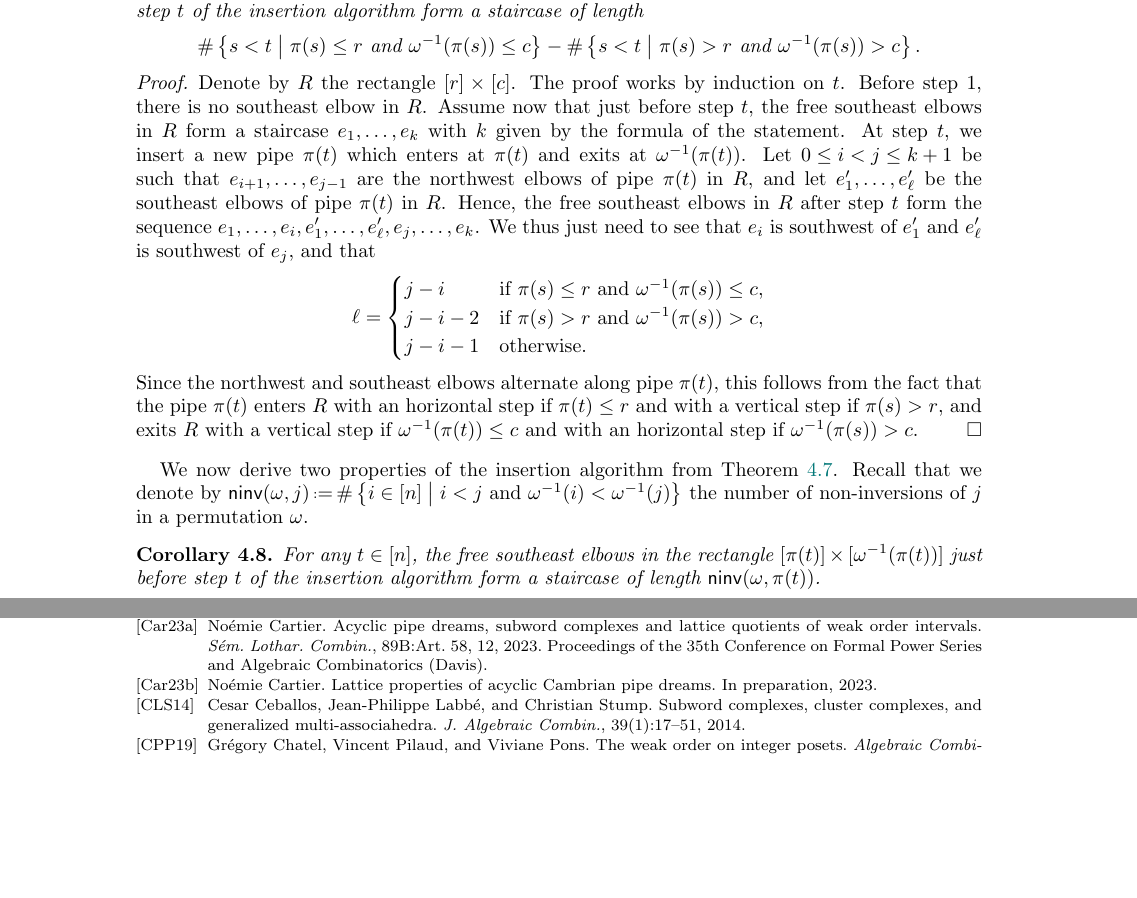
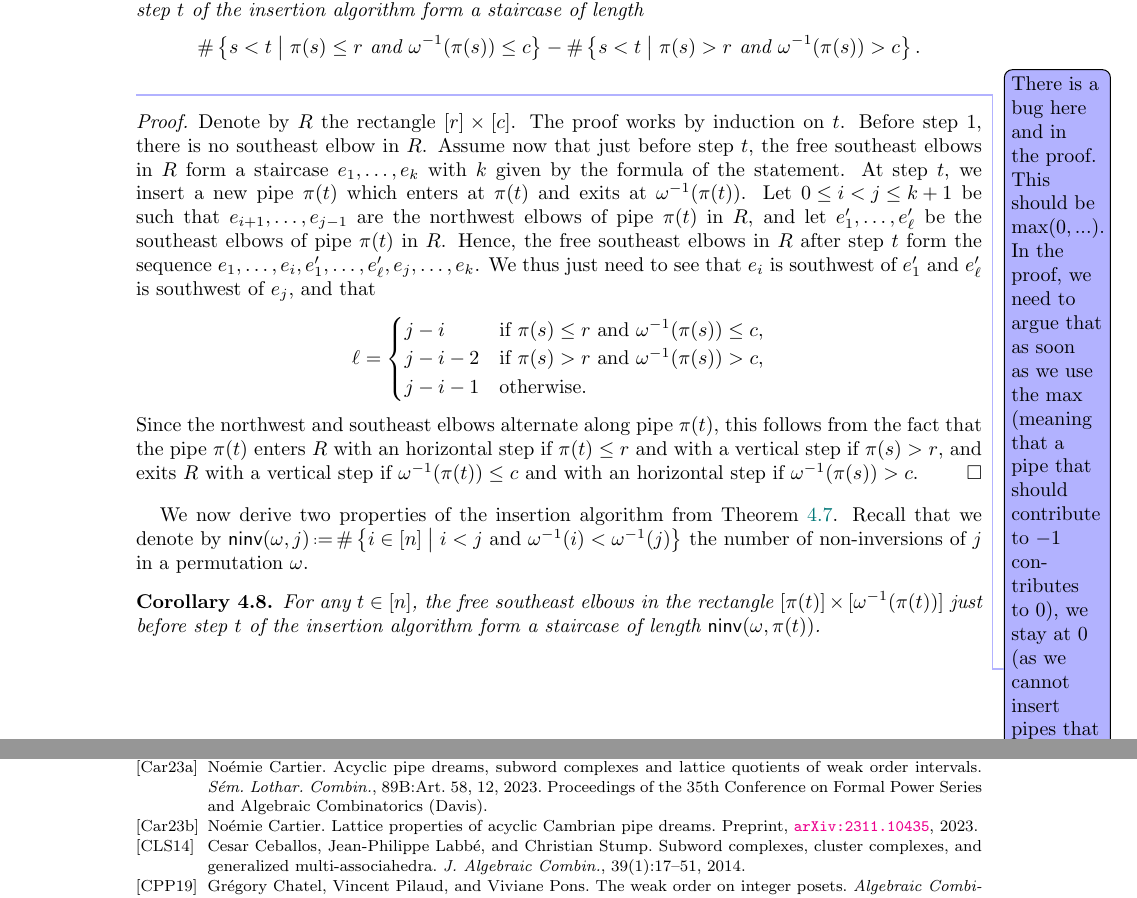
Before and after one commit to vpilaud/latticesSubwordComplexes, a LaTeX paper (acyclicFacets/draft/latticePipeDreams.tex, which reads acyclicFacets/draft/latticePipeDreams.bib): two parts of pages 13 and 33 of 34, joined at a grey line, cut so that both start at the same text, the shorter picture padded with empty space. Compiled offline with pdfLaTeX.

Commit message:
comments mistake

```diff
--- a/acyclicFacets/draft/latticePipeDreams.bib
+++ b/acyclicFacets/draft/latticePipeDreams.bib
@@ -220,7 +220,7 @@
 @unpublished{Cartier,
 	AUTHOR = {No\'emie Cartier},
 	TITLE = {Lattice properties of acyclic {C}ambrian pipe dreams},
-	NOTE = {In preparation},
+	NOTE = {Preprint, \href{http://arxiv.org/abs/2311.10435}{\texttt{arXiv:2311.10435}}},
 	YEAR = {2023},
 }
 
--- a/acyclicFacets/draft/latticePipeDreams.tex
+++ b/acyclicFacets/draft/latticePipeDreams.tex
@@ -987,6 +987,11 @@ For any~$t, r, c \in [n]$, the free southeast elbows in the rectangle~$[r] \time
 \[
 \# \set{s < t}{\pi(s) \le r \text{ and } \omega^{-1}(\pi(s)) \le c} - \# \set{s < t}{\pi(s) > r \text{ and } \omega^{-1}(\pi(s)) > c}.
 \]
+\vincent{
+There is a bug here and in the proof. This should be $\max(0, ...)$.
+In the proof, we need to argue that as soon as we use the $\max$ (meaning that a pipe that should contribute to~$-1$ contributes to~$0$), we stay at~$0$ (as we cannot insert pipes that contribute to~$1$, because all non-inversions of~$\omega$ are non-inversions of~$\pi$!!
+Add Nathan Reading to the acknowledgements for a discussion that made me observe this bug.
+}
 \end{lemma}
 
 \begin{proof}
```
